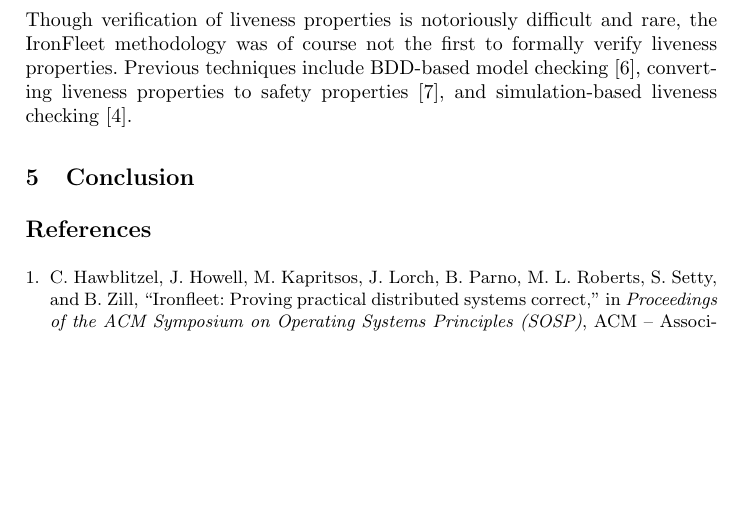
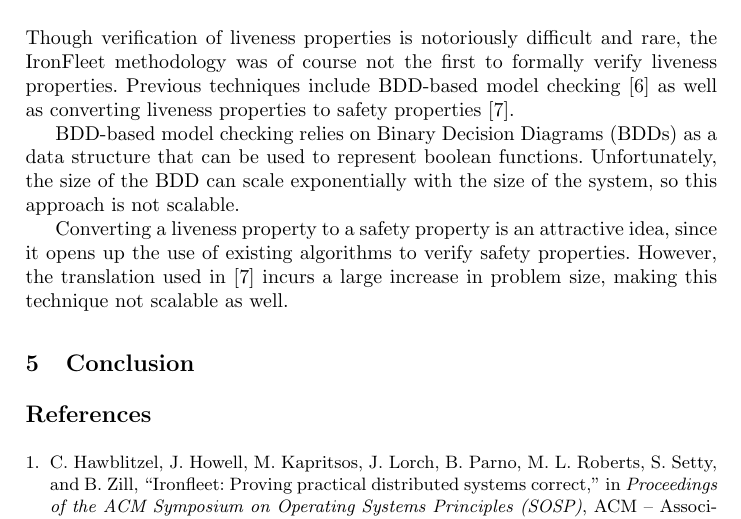
Before and after one commit to lucaspena/ironfleet-liveness, a LaTeX thesis (ironfleet.tex): part of page 4 of 4, cut so that both start at the same text, the shorter picture padded with empty space. Compiled offline with pdfLaTeX.

Commit message:
related work

```diff
--- a/ironfleet.tex
+++ b/ironfleet.tex
@@ -145,10 +145,19 @@ Notably, all four of the above rules must be used for these proofs.
 Though verification of liveness properties is notoriously difficult and rare,
 the IronFleet methodology was of course not the first to formally verify
 liveness properties. Previous techniques include BDD-based model
-checking~\cite{Ravi2000}, converting liveness properties to safety
-properties~\cite{Schuppan2006}, and simulation-based liveness
-checking~\cite{simulation-liveness}.
-%
+checking~\cite{Ravi2000} as well as converting liveness properties to safety
+properties~\cite{Schuppan2006}.
+
+BDD-based model checking relies on Binary Decision Diagrams (BDDs) as a data
+structure that can be used to represent boolean functions. Unfortunately, the
+size of the BDD can scale exponentially with the size of the system, so this
+approach is not scalable.
+
+Converting a liveness property to a safety property is an attractive idea, since
+it opens up the use of existing algorithms to verify safety properties. However,
+the translation used in~\cite{Schuppan2006} incurs a large increase in problem
+size, making this technique not scalable as well.
+
 \section{Conclusion}
 
 %
```
